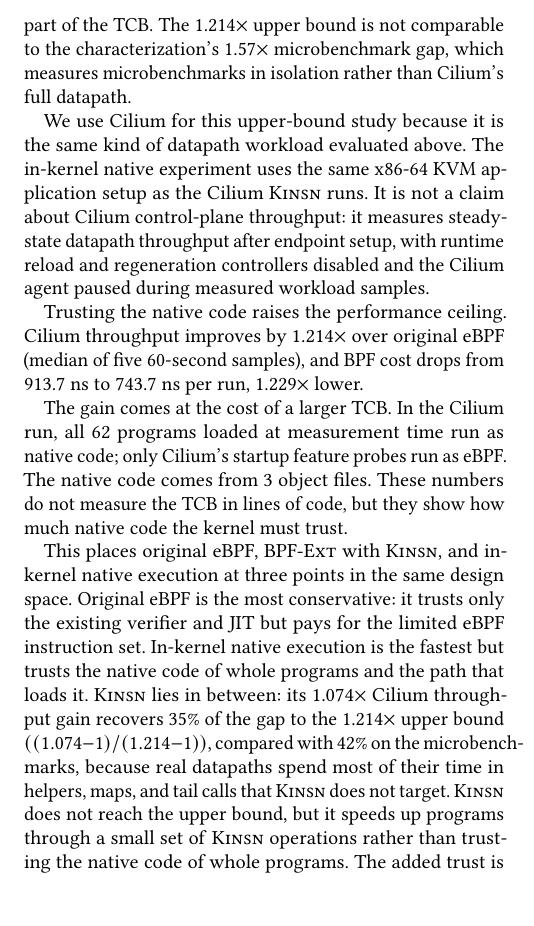
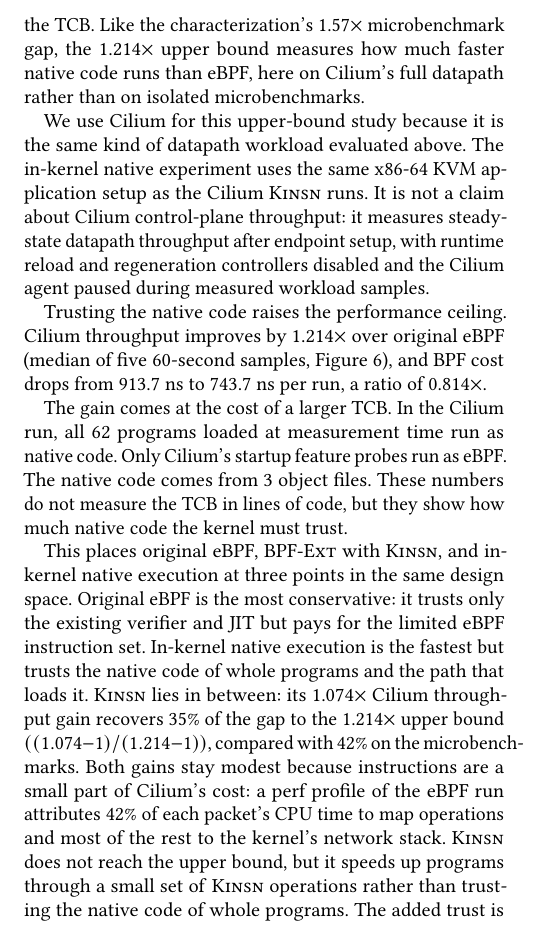
Before and after one commit to yunwei37/atc26-kinsn-camera-ready, a LaTeX paper (main.tex, which reads sections/7-evaluation.tex): part of one column of page 12 of 14, cut at the place of the change. Compiled offline with pdfLaTeX.

Commit message:
Show the whole-program native upper bound in Figure 6 and explain the RQ4 gap
Add hatched Cilium native bars (1.214x throughput, 0.814x BPF cost) to the
RQ3 policy figure so the three design points sit on one axis. In RQ4, state
that the 1.214x bound and the 1.57x microbenchmark gap measure the same
quantity on different scopes, give the BPF-cost change as a ratio, split a
semicolon, and explain the modest gains with the perf profile's share of
map operations and the network stack.

```diff
--- a/sections/7-evaluation.tex
+++ b/sections/7-evaluation.tex
@@ -203,8 +203,8 @@
 % 在这个实验中，每个 Cilium BPF 程序从同一份 C 源码沿两条路径编译：证明序列是验证器检查的普通 eBPF 字节码，本地代码是用 LLVM -O2 把同一源码直接编译成的本地代码。
 The verifier still checks the eBPF proof sequence on every load, but the equivalence between the two compilations is trusted rather than proved, so the application's native code and the path that loads it become part of the TCB.
 % 验证器仍在每次加载时检查 eBPF 证明序列，但两种编译结果之间的等价性是被信任的而非被证明的，因此应用的本地代码及加载它的路径成为 TCB 的一部分。
-The 1.214$\times$ upper bound is not comparable to the characterization's 1.57$\times$ microbenchmark gap, which measures microbenchmarks in isolation rather than Cilium's full datapath.
-% 1.214 倍的上界不能与特征分析中 1.57 倍的微基准差距直接比较，后者测的是孤立的微基准，而不是 Cilium 的完整数据路径。
+Like the characterization's 1.57$\times$ microbenchmark gap, the 1.214$\times$ upper bound measures how much faster native code runs than eBPF, here on Cilium's full datapath rather than on isolated microbenchmarks.
+% 与特征分析中 1.57 倍的微基准差距一样，1.214 倍的上界衡量的是本地代码比 eBPF 快多少，只是这里测的是 Cilium 的完整数据路径，而不是孤立的微基准。
 
 We use Cilium for this upper-bound study because it is the same kind of datapath workload evaluated above.
 % 我们用 Cilium 做这项上界研究，因为它与上文评估的是同类数据路径工作负载。
@@ -215,13 +215,13 @@
 
 Trusting the native code raises the performance ceiling.
 % 信任本地代码会提高性能上限。
-Cilium throughput improves by 1.214$\times$ over original eBPF (median of five 60-second samples), and BPF cost drops from 913.7~ns to 743.7~ns per run, 1.229$\times$ lower.
-% Cilium 吞吐量相对原版 eBPF 提高到 1.214 倍（五个 60 秒样本的中位数），BPF 成本从每次运行 913.7 ns 降到 743.7 ns，降低到原来的 1/1.229。
+Cilium throughput improves by 1.214$\times$ over original eBPF (median of five 60-second samples, Figure~\ref{fig:app_policy_probes}), and BPF cost drops from 913.7~ns to 743.7~ns per run, a ratio of 0.814$\times$.
+% Cilium 吞吐量相对原版 eBPF 提高到 1.214 倍（五个 60 秒样本的中位数，图~\ref{fig:app_policy_probes}），BPF 成本从每次运行 913.7 ns 降到 743.7 ns，比值为 0.814 倍。
 
 The gain comes at the cost of a larger TCB.
 % 这一收益的代价是更大的 TCB。
-In the Cilium run, all 62 programs loaded at measurement time run as native code; only Cilium's startup feature probes run as eBPF.
-% 在 Cilium 运行中，测量时加载的全部 62 个程序都以本地代码运行，只有 Cilium 启动时的特性探测程序仍以 eBPF 运行。
+In the Cilium run, all 62 programs loaded at measurement time run as native code. Only Cilium's startup feature probes run as eBPF.
+% 在 Cilium 运行中，测量时加载的全部 62 个程序都以本地代码运行。只有 Cilium 启动时的特性探测程序仍以 eBPF 运行。
 The native code comes from 3 object files.
 % 这些本地代码来自 3 个目标文件。
 These numbers do not measure the TCB in lines of code, but they show how much native code the kernel must trust.
@@ -233,8 +233,8 @@
 % 原版 eBPF 最保守：它只信任现有的验证器和 JIT，但要为有限的 eBPF 指令集付出代价。
 In-kernel native execution is the fastest but trusts the native code of whole programs and the path that loads it.
 % 内核内本地执行最快，但要信任整个程序的本地代码以及加载它的路径。
-\lang lies in between: its 1.074$\times$ Cilium throughput gain recovers 35\% of the gap to the 1.214$\times$ upper bound $((1.074{-}1)/(1.214{-}1))$, compared with 42\% on the microbenchmarks, because real datapaths spend most of their time in helpers, maps, and tail calls that \lang does not target.
-% \lang 介于两者之间：它在 Cilium 上 1.074 倍的吞吐量提升追回了与 1.214 倍上界之间差距的 35\%，而在微基准上是 42\%，因为真实数据路径的大部分时间花在 \lang 不针对的辅助函数、map 和尾调用上。
+\lang lies in between: its 1.074$\times$ Cilium throughput gain recovers 35\% of the gap to the 1.214$\times$ upper bound $((1.074{-}1)/(1.214{-}1))$, compared with 42\% on the microbenchmarks. Both gains stay modest because instructions are a small part of Cilium's cost: a perf profile of the eBPF run attributes 42\% of each packet's CPU time to map operations and most of the rest to the kernel's network stack.
+% \lang 介于两者之间：它在 Cilium 上 1.074 倍的吞吐量提升追回了与 1.214 倍上界之间差距的 35\%，而在微基准上是 42\%。两者的收益都不大，因为指令只占 Cilium 开销的一小部分：对 eBPF 运行的 perf 剖析显示，每个包的 CPU 时间中 42\% 花在 map 操作上，其余大部分花在内核网络栈上。
 \lang does not reach the upper bound, but it speeds up programs through a small set of \lang operations rather than trusting the native code of whole programs.
 % \lang 达不到上界，但它通过一小组由内核定义的操作来加速程序，而不必信任整个程序的本地代码。
 The added trust is correspondingly small.
```
Also changed, not shown: figures/sec-6-kinsn-micro-rq3.tex (+1 -1 lines), figures/sec-6-rq3-cilium-katran.pdf, 1 other file.
